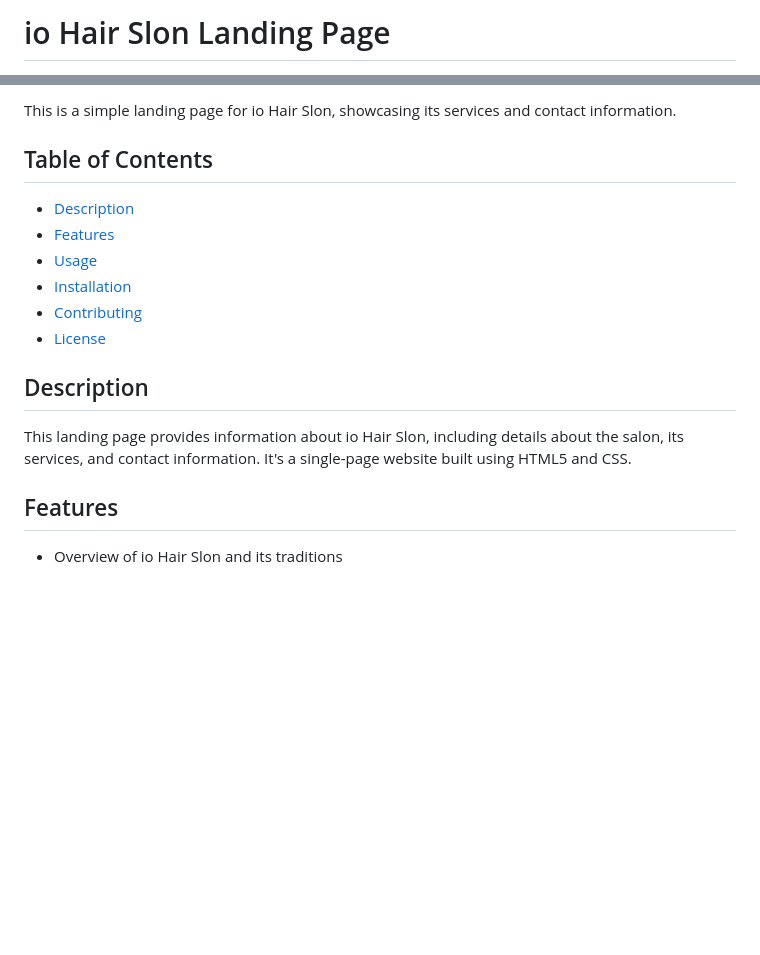
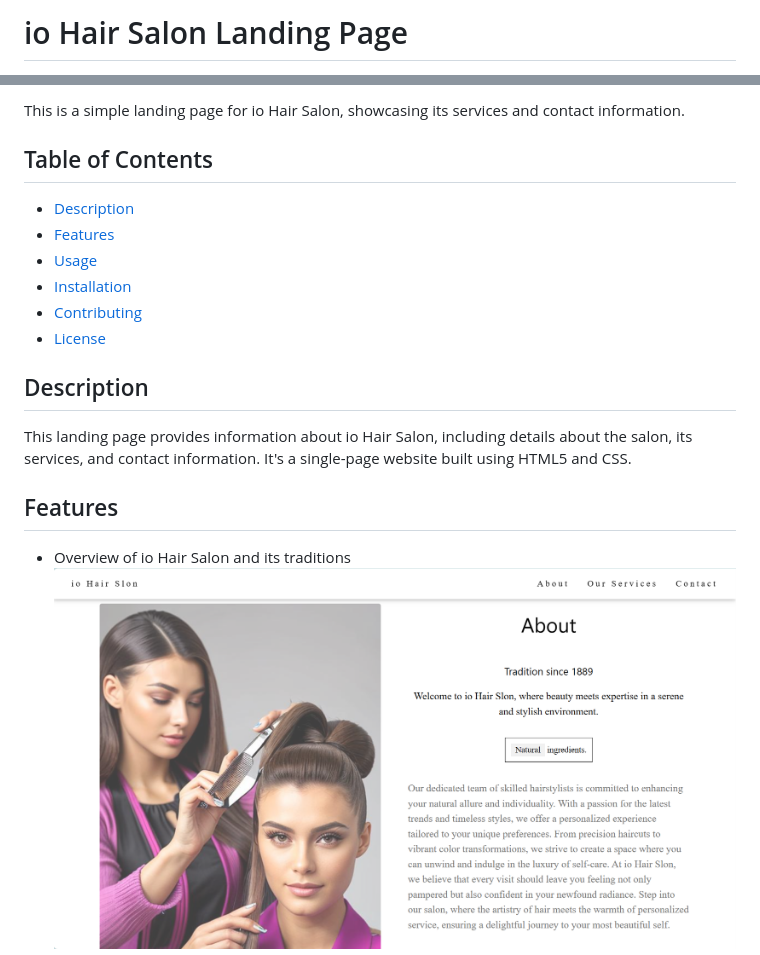
Before and after one commit to orenzylber/IO_Hair_Salon-Template, a Markdown page: readme.md, 2 parts joined by grey strips. Drawn GitHub-style; pictures changed too: assets/about_iohairsalon.png (added); blank space fills up the shorter version.

```diff
--- a/readme.md
+++ b/readme.md
@@ -1,2 +1,2 @@
-# io Hair Slon Landing Page
+# io Hair Salon Landing Page
 
@@ -4,5 +4,5 @@
 
-This is a simple landing page for io Hair Slon, showcasing its services and contact information.
+This is a simple landing page for io Hair Salon, showcasing its services and contact information.
 
 ## Table of Contents
 
@@ -15,9 +15,11 @@ This is a simple landing page for io Hair Slon, showcasing its services and cont
 
 ## Description
 
-This landing page provides information about io Hair Slon, including details about the salon, its services, and contact information. It's a single-page website built using HTML5 and CSS.
+This landing page provides information about io Hair Salon, including details about the salon, its services, and contact information. It's a single-page website built using HTML5 and CSS.
 
 ## Features
 
-- Overview of io Hair Slon and its traditions
+- Overview of io Hair Salon and its traditions
+![Overview io Hair Salon](assets/about_iohairsalon.png)
+
 - Services offered with pricing details
```
Also changed, not shown: other parts of readme.md (+4 -1 lines), assets/contact_iohairsalon.png (added), assets/salon-floor.jpeg (renamed from assets/slon-floor.jpeg), assets/services_iohairsalon.png (added), 1 other file.
